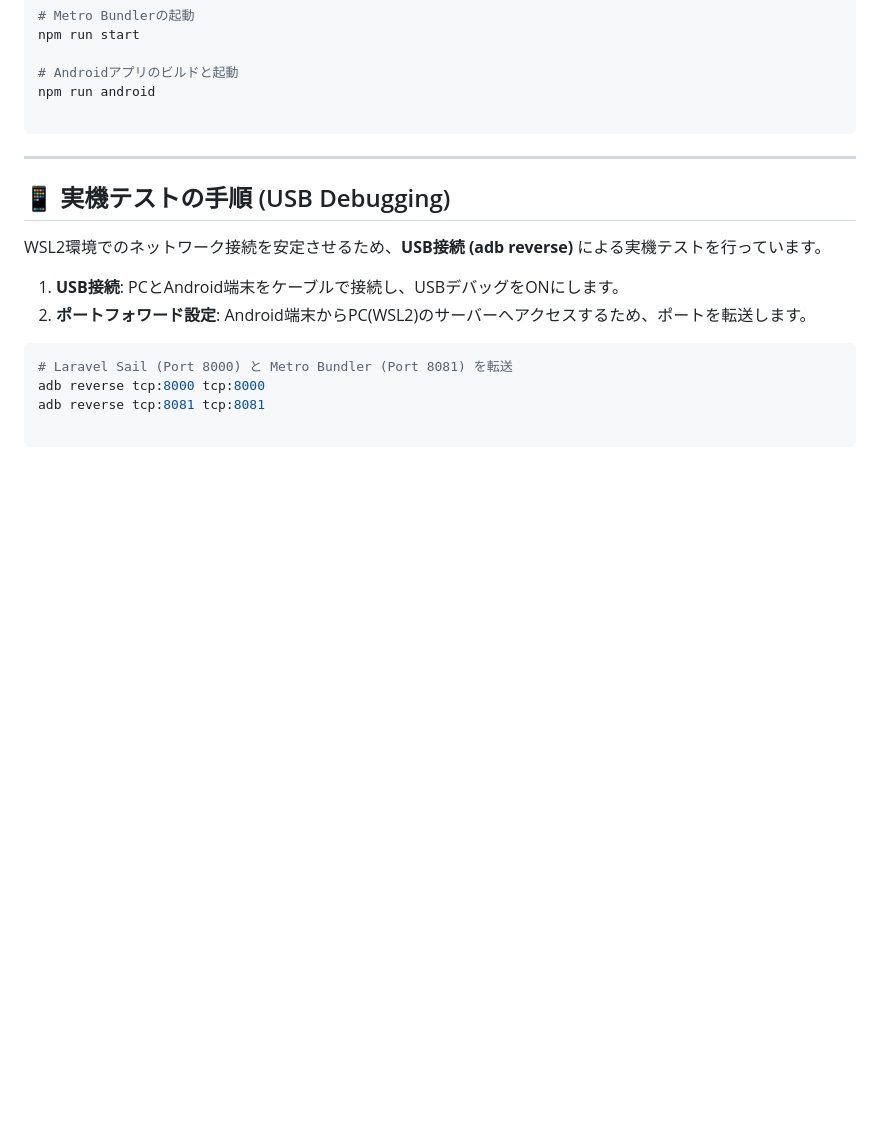
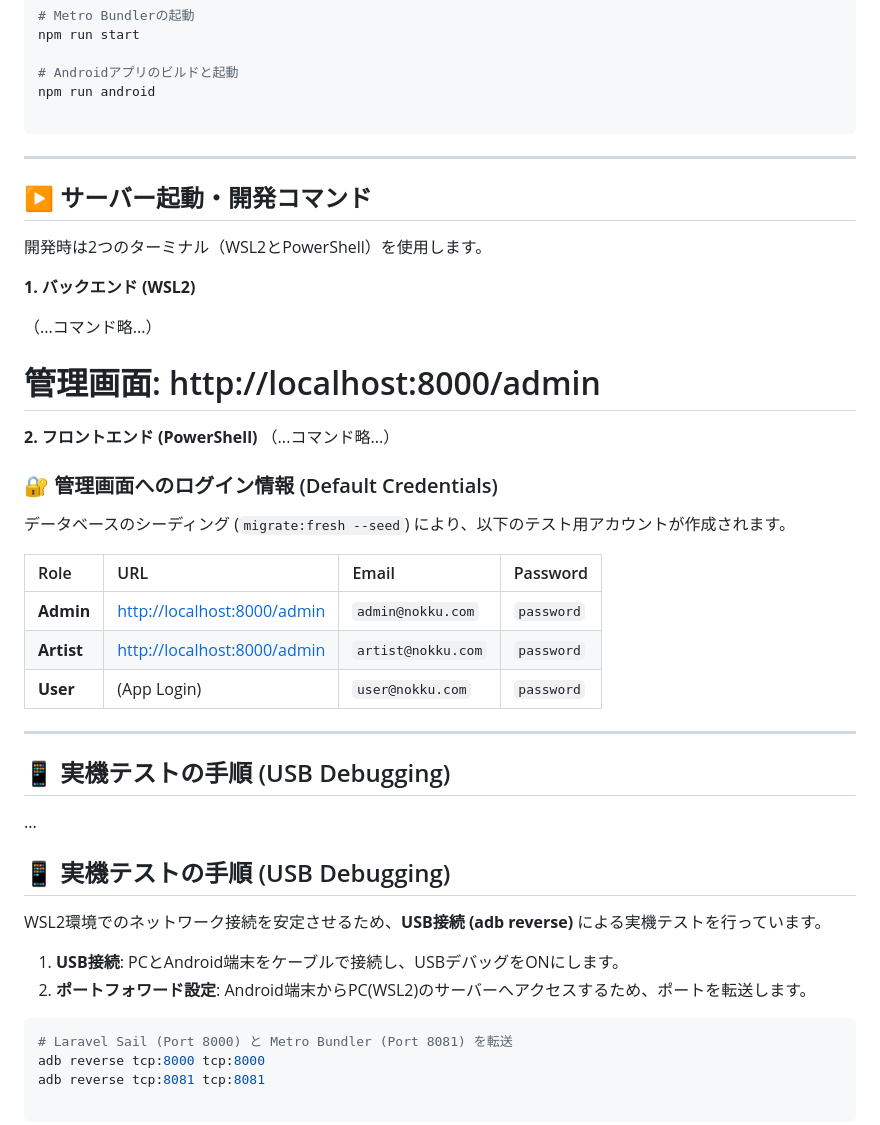
Before and after one commit to yuji-oonaka/Nokku, a Markdown page: README.md, the part around the change. Drawn GitHub-style; blank space fills up the shorter version.

Commit message:
Update README with server commands and login info
Added server startup and development commands section, including default credentials for admin, artist, and user roles.

```diff
--- a/README.md
+++ b/README.md
@@ -207,6 +207,33 @@ npm run android
 
 ---
 
+## ▶️ サーバー起動・開発コマンド
+
+開発時は2つのターミナル（WSL2とPowerShell）を使用します。
+
+**1. バックエンド (WSL2)**
+
+（...コマンド略...）
+# 管理画面: http://localhost:8000/admin
+
+**2. フロントエンド (PowerShell)**
+（...コマンド略...）
+
+### 🔐 管理画面へのログイン情報 (Default Credentials)
+
+データベースのシーディング (`migrate:fresh --seed`) により、以下のテスト用アカウントが作成されます。
+
+| Role | URL | Email | Password |
+| :--- | :--- | :--- | :--- |
+| **Admin** | [http://localhost:8000/admin](http://localhost:8000/admin) | `admin@nokku.com` | `password` |
+| **Artist** | [http://localhost:8000/admin](http://localhost:8000/admin) | `artist@nokku.com` | `password` |
+| **User** | (App Login) | `user@nokku.com` | `password` |
+
+---
+
+## 📱 実機テストの手順 (USB Debugging)
+...
+
 ## 📱 実機テストの手順 (USB Debugging)
 
 WSL2環境でのネットワーク接続を安定させるため、**USB接続 (adb reverse)** による実機テストを行っています。
```
